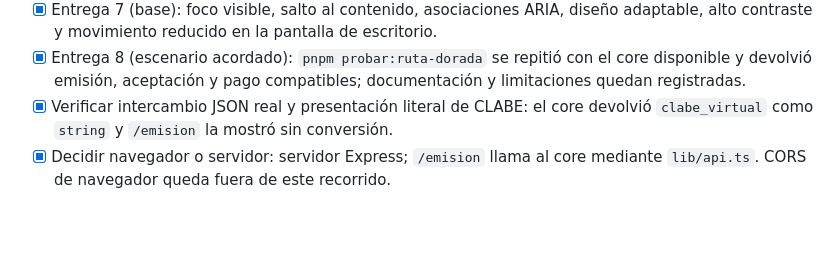
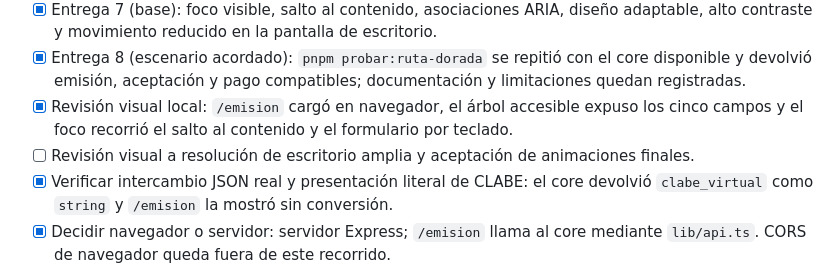
Before and after one commit to nahumsvr/erp-faspy, a Markdown page: docs/mvp-checklist.md, the part around the change. GitHub-like rendering; blank space fills up the shorter version.

Commit message:
docs: registrar revision visual del checklist

```diff
--- a/docs/mvp-checklist.md
+++ b/docs/mvp-checklist.md
@@ -33,6 +33,8 @@ El usuario aprobó adoptar únicamente decision opcional. ComplianceAuditItem qu
 - [x] Entrega 6: la acción server-side de pago presenta principal, comisión, remanente y `margen_neto_pct` sin recalcularlos.
 - [x] Entrega 7 (base): foco visible, salto al contenido, asociaciones ARIA, diseño adaptable, alto contraste y movimiento reducido en la pantalla de escritorio.
 - [x] Entrega 8 (escenario acordado): `pnpm probar:ruta-dorada` se repitió con el core disponible y devolvió emisión, aceptación y pago compatibles; documentación y limitaciones quedan registradas.
+- [x] Revisión visual local: `/emision` cargó en navegador, el árbol accesible expuso los cinco campos y el foco recorrió el salto al contenido y el formulario por teclado.
+- [ ] Revisión visual a resolución de escritorio amplia y aceptación de animaciones finales.
 - [x] Verificar intercambio JSON real y presentación literal de CLABE: el core devolvió `clabe_virtual` como `string` y `/emision` la mostró sin conversión.
 - [x] Decidir navegador o servidor: servidor Express; `/emision` llama al core mediante `lib/api.ts`. CORS de navegador queda fuera de este recorrido.
 - [ ] Acordar errores, rechazos, reenvíos y secuencia para el flujo financiero.
```
Also changed, not shown: docs/backlog.md (+1 -1 lines).
